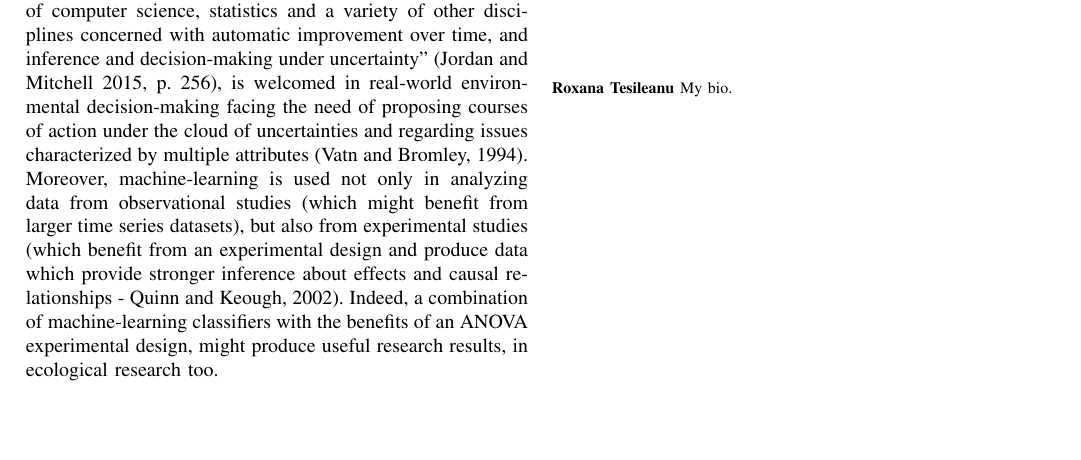
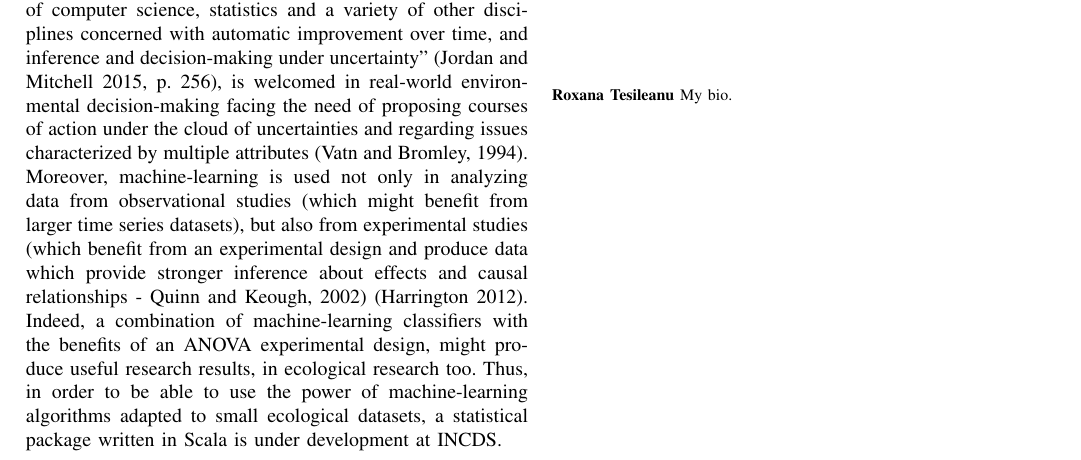
Before and after one commit to RoxanaTesileanu/multivariate_analyses, a LaTeX paper (article1/Tesileanu2017.tex): part of the page, cut so that both start at the same text, the shorter picture padded with empty space. Compiled offline with pdfLaTeX.

Commit message:
working at the kNN article

```diff
--- a/article1/Tesileanu2017.tex
+++ b/article1/Tesileanu2017.tex
@@ -32,8 +32,7 @@ machine learning in ecology, k-Nearest Neighbors classification, Scala
 One of the drivers of the machine-learning progress is the great amount of data born within and gathered by networked and mobile computing systems which necessitates further processing in order to gain insights into the specific fields from which it originates (Jordan and Mitchell 2015, p. 256).
 The "Big Data phenomenon" is real but, unfortunately, it can not be generalized to all research areas, especially some areas of ecological research which investigate systems which are by nature data-poor and will probably remain as such unless cost-intensive data collection projects are being proposed and financed. This by no means implies that such areas cannot take advantage of the progress of machine-learning and take the best out of the existing datasets.
 On the contrary, machine-learning, being a study field which "sits at the crossroads of computer science, statistics and a variety of other disciplines concerned with automatic improvement over time, and inference and decision-making under uncertainty" (Jordan and Mitchell 2015, p. 256), is welcomed in real-world environmental decision-making facing the need of proposing courses of action under the cloud of uncertainties and regarding issues characterized by multiple attributes (Vatn and Bromley, 1994).
-Moreover, machine-learning is used not only in analyzing data from observational studies (which might benefit from larger time series datasets), but also from experimental studies (which benefit from an experimental design and produce data which provide stronger inference about effects and causal relationships - Quinn and Keough, 2002). Indeed, a combination of machine-learning classifiers with the benefits of an ANOVA experimental design, might produce useful research results, in ecological research too.
-
+Moreover, machine-learning is used not only in analyzing data from observational studies (which might benefit from larger time series datasets), but also from experimental studies (which benefit from an experimental design and produce data which provide stronger inference about effects and causal relationships - Quinn and Keough, 2002) (Harrington 2012). Indeed, a combination of machine-learning classifiers with the benefits of an ANOVA experimental design, might produce useful research results, in ecological research too. Thus, in order to be able to use the power of machine-learning algorithms adapted to small ecological datasets, a statistical package written in Scala is under development at INCDS.
 
 
 
```
Also changed, not shown: article1/Tesileanu2017.pdf, 2 other files.
